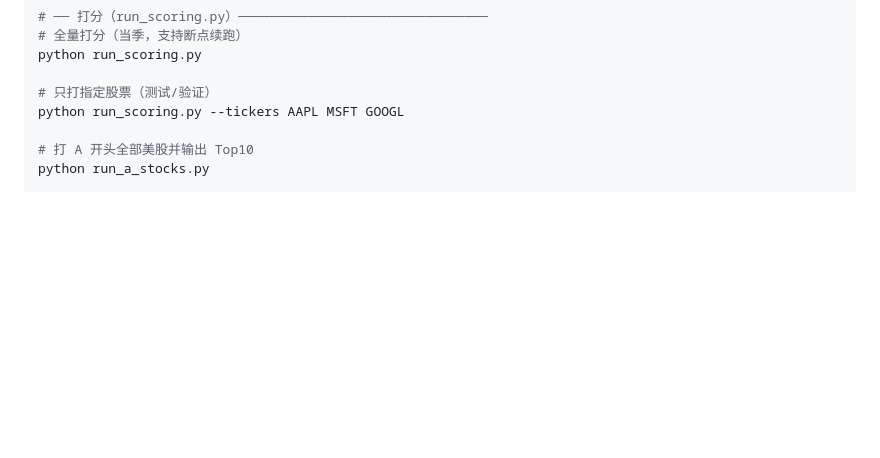
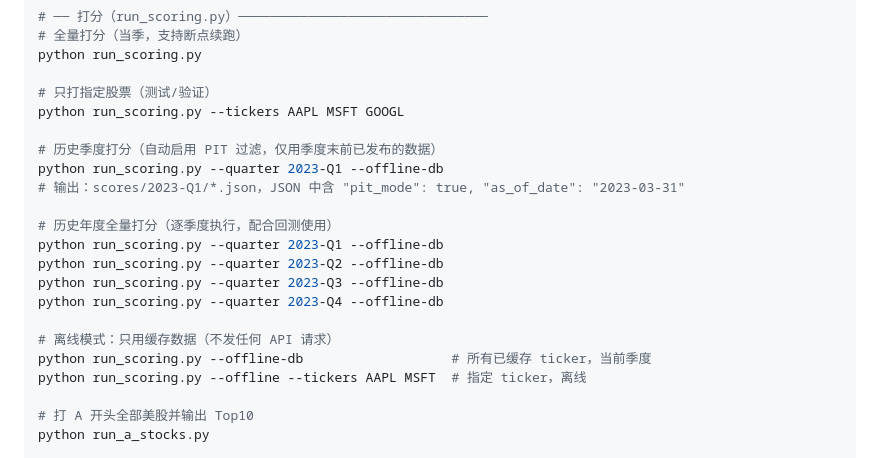
Before and after one commit to xytwh101/stockAgent, a Markdown page: CLAUDE.md, the part around the change. Drawn GitHub-style; blank space fills up the shorter version.

Commit message:
docs: update CLAUDE.md usage section with PIT historical scoring examples
https://claude.ai/code/session_01XC1oMSLz63Urjua4UG6L6G

```diff
--- a/CLAUDE.md
+++ b/CLAUDE.md
@@ -74,6 +74,20 @@ python run_scoring.py
 
 # 只打指定股票（测试/验证）
 python run_scoring.py --tickers AAPL MSFT GOOGL
+
+# 历史季度打分（自动启用 PIT 过滤，仅用季度末前已发布的数据）
+python run_scoring.py --quarter 2023-Q1 --offline-db
+# 输出：scores/2023-Q1/*.json，JSON 中含 "pit_mode": true, "as_of_date": "2023-03-31"
+
+# 历史年度全量打分（逐季度执行，配合回测使用）
+python run_scoring.py --quarter 2023-Q1 --offline-db
+python run_scoring.py --quarter 2023-Q2 --offline-db
+python run_scoring.py --quarter 2023-Q3 --offline-db
+python run_scoring.py --quarter 2023-Q4 --offline-db
+
+# 离线模式：只用缓存数据（不发任何 API 请求）
+python run_scoring.py --offline-db                   # 所有已缓存 ticker，当前季度
+python run_scoring.py --offline --tickers AAPL MSFT  # 指定 ticker，离线
 
 # 打 A 开头全部美股并输出 Top10
 python run_a_stocks.py
```
